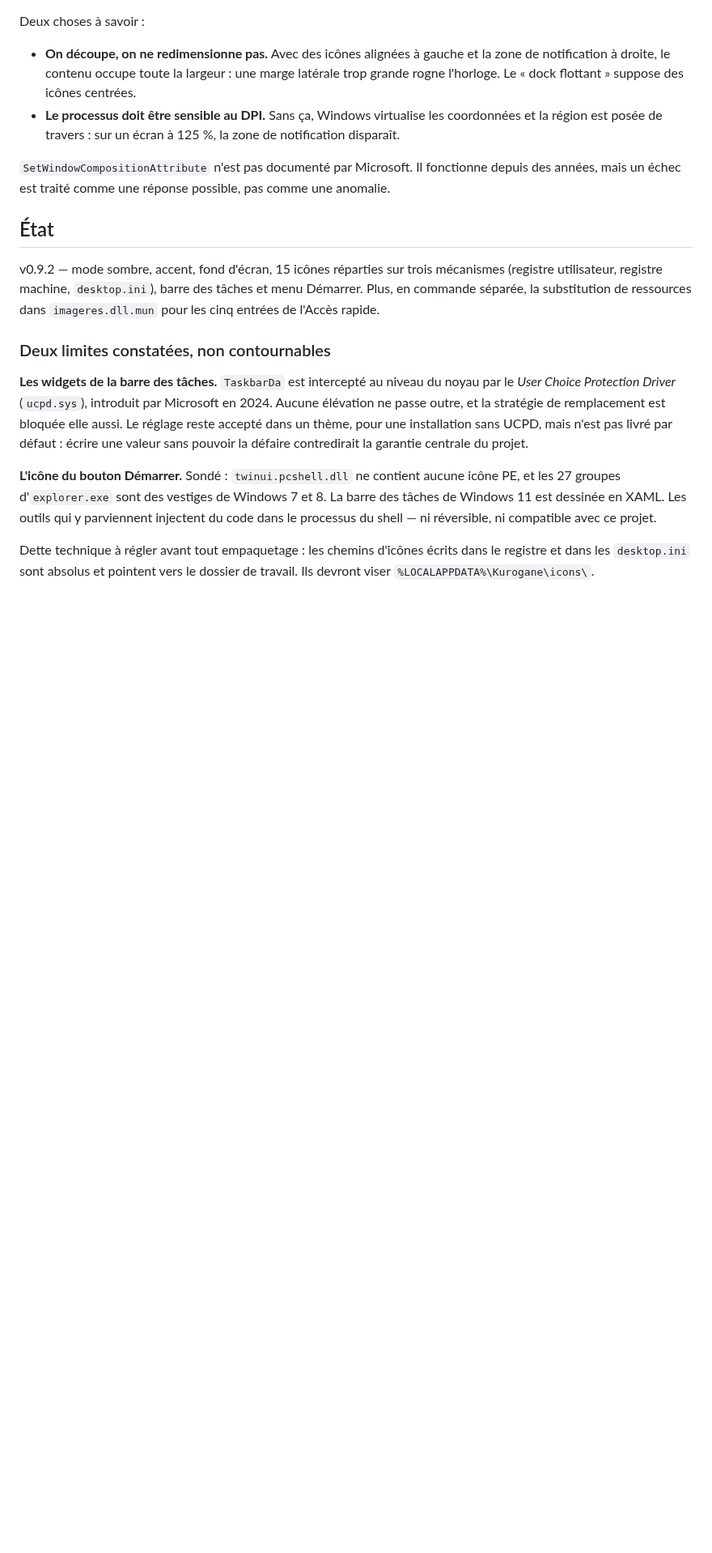
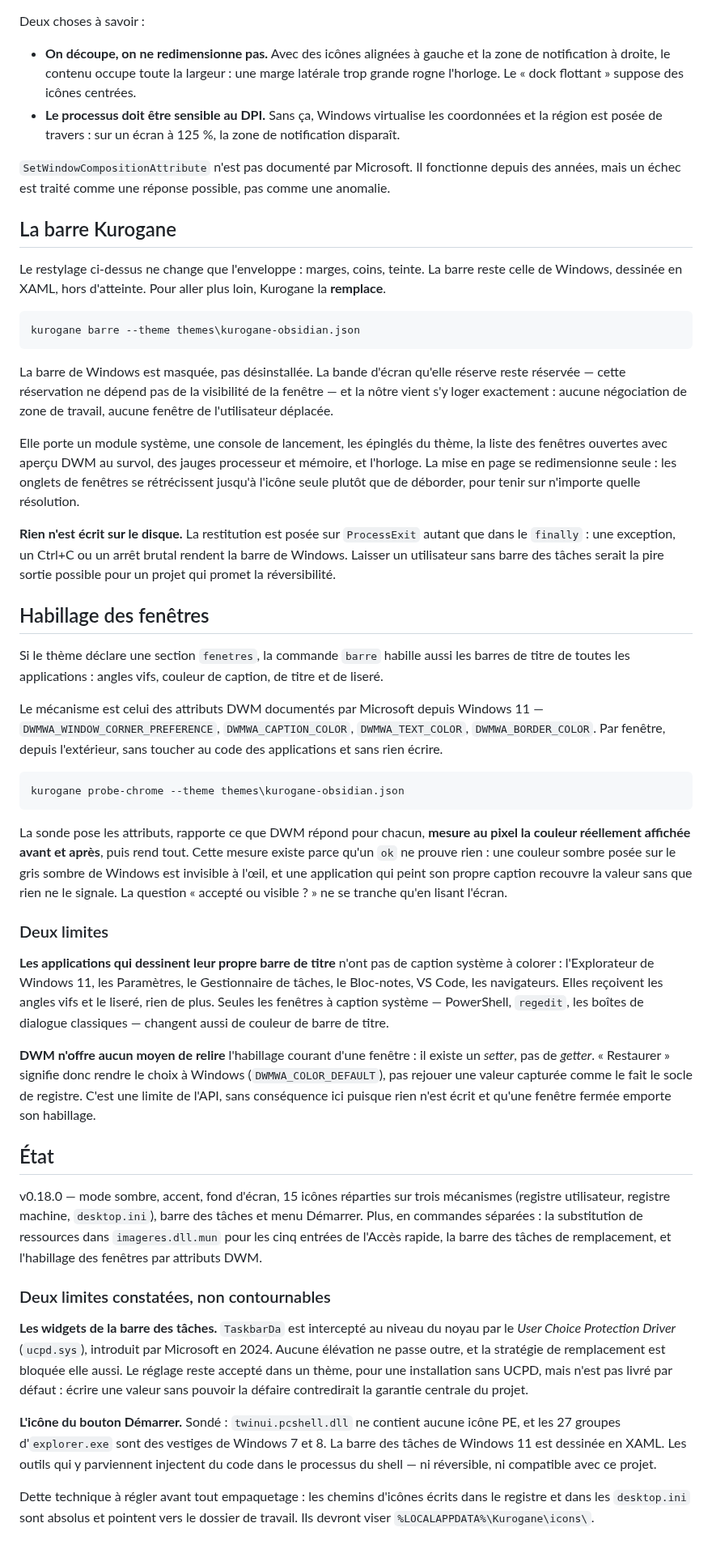
Before and after one commit to MatRoxGit/Kurogane, a Markdown page: README.md, the part around one of its changes. Shown at 81% size. Rendered like a GitHub page; blank space fills up the shorter version.

````diff
--- a/README.md
+++ b/README.md
@@ -339,12 +376,77 @@ Deux choses à savoir :
 fonctionne depuis des années, mais un échec est traité comme une réponse
 possible, pas comme une anomalie.
 
+## La barre Kurogane
+
+Le restylage ci-dessus ne change que l'enveloppe : marges, coins, teinte. La
+barre reste celle de Windows, dessinée en XAML, hors d'atteinte. Pour aller
+plus loin, Kurogane la **remplace**.
+
+```
+kurogane barre --theme themes\kurogane-obsidian.json
+```
+
+La barre de Windows est masquée, pas désinstallée. La bande d'écran qu'elle
+réserve reste réservée — cette réservation ne dépend pas de la visibilité de
+la fenêtre — et la nôtre vient s'y loger exactement : aucune négociation de
+zone de travail, aucune fenêtre de l'utilisateur déplacée.
+
+Elle porte un module système, une console de lancement, les épinglés du
+thème, la liste des fenêtres ouvertes avec aperçu DWM au survol, des jauges
+processeur et mémoire, et l'horloge. La mise en page se redimensionne seule :
+les onglets de fenêtres se rétrécissent jusqu'à l'icône seule plutôt que de
+déborder, pour tenir sur n'importe quelle résolution.
+
+**Rien n'est écrit sur le disque.** La restitution est posée sur `ProcessExit`
+autant que dans le `finally` : une exception, un Ctrl+C ou un arrêt brutal
+rendent la barre de Windows. Laisser un utilisateur sans barre des tâches
+serait la pire sortie possible pour un projet qui promet la réversibilité.
+
+## Habillage des fenêtres
+
+Si le thème déclare une section `fenetres`, la commande `barre` habille aussi
+les barres de titre de toutes les applications : angles vifs, couleur de
+caption, de titre et de liseré.
+
+Le mécanisme est celui des attributs DWM documentés par Microsoft depuis
+Windows 11 — `DWMWA_WINDOW_CORNER_PREFERENCE`, `DWMWA_CAPTION_COLOR`,
+`DWMWA_TEXT_COLOR`, `DWMWA_BORDER_COLOR`. Par fenêtre, depuis l'extérieur,
+sans toucher au code des applications et sans rien écrire.
+
+```
+kurogane probe-chrome --theme themes\kurogane-obsidian.json
+```
+
+La sonde pose les attributs, rapporte ce que DWM répond pour chacun, **mesure
+au pixel la couleur réellement affichée avant et après**, puis rend tout.
+Cette mesure existe parce qu'un `ok` ne prouve rien : une couleur sombre posée
+sur le gris sombre de Windows est invisible à l'œil, et une application qui
+peint son propre caption recouvre la valeur sans que rien ne le signale. La
+question « accepté ou visible ? » ne se tranche qu'en lisant l'écran.
+
+### Deux limites
+
+**Les applications qui dessinent leur propre barre de titre** n'ont pas de
+caption système à colorer : l'Explorateur de Windows 11, les Paramètres, le
+Gestionnaire de tâches, le Bloc-notes, VS Code, les navigateurs. Elles
+reçoivent les angles vifs et le liseré, rien de plus. Seules les fenêtres à
+caption système — PowerShell, `regedit`, les boîtes de dialogue classiques —
+changent aussi de couleur de barre de titre.
+
+**DWM n'offre aucun moyen de relire** l'habillage courant d'une fenêtre : il
+existe un *setter*, pas de *getter*. « Restaurer » signifie donc rendre le
+choix à Windows (`DWMWA_COLOR_DEFAULT`), pas rejouer une valeur capturée comme
+le fait le socle de registre. C'est une limite de l'API, sans conséquence ici
+puisque rien n'est écrit et qu'une fenêtre fermée emporte son habillage.
+
 ## État
 
-v0.9.2 — mode sombre, accent, fond d'écran, 15 icônes réparties sur trois
+v0.18.0 — mode sombre, accent, fond d'écran, 15 icônes réparties sur trois
 mécanismes (registre utilisateur, registre machine, `desktop.ini`), barre des
-tâches et menu Démarrer. Plus, en commande séparée, la substitution de
-ressources dans `imageres.dll.mun` pour les cinq entrées de l'Accès rapide.
+tâches et menu Démarrer. Plus, en commandes séparées : la substitution de
+ressources dans `imageres.dll.mun` pour les cinq entrées de l'Accès rapide,
+la barre des tâches de remplacement, et l'habillage des fenêtres par
+attributs DWM.
 
 ### Deux limites constatées, non contournables
 
````
Also changed, not shown: other parts of README.md (+37 -0 lines), docs/apercu-barre.png (added), docs/apercu-bureau.png (added), 16 other files.
